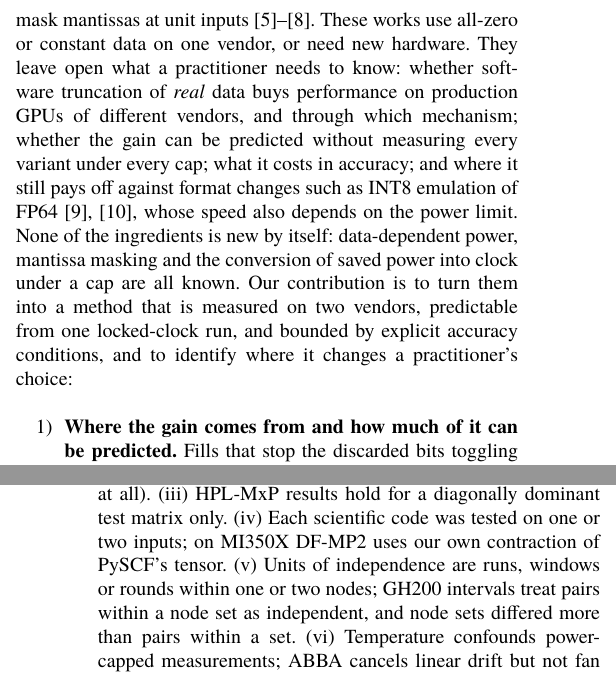
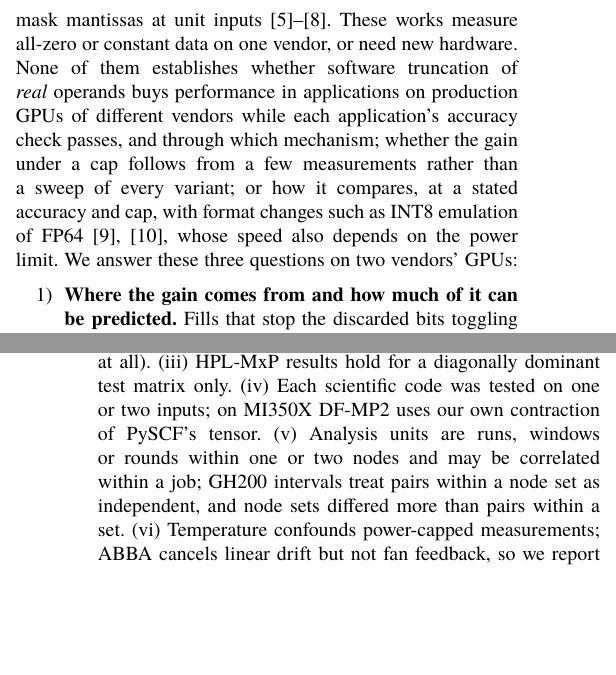
Before and after one commit to Koyingtw/mantissa-optimize, a LaTeX paper (paper/main_sc.tex): two parts of the columns of pages 1 and 9 of 10, joined at a grey line, cut so that both start at the same text, the shorter picture padded with empty space. Compiled offline with XeLaTeX; a missing font is replaced by an installed copy or a similar font.

Commit message:
Wording: 'analysis units' instead of 'independent units'; intro states the open questions instead of a blanket novelty disclaimer
Co-Authored-By: Claude Opus 5.5 <noreply@anthropic.com>
Claude-Session: https://claude.ai/code/session_016pHscGS6pk6uYxfdWPYkNT

```diff
--- a/paper/main_sc.tex
+++ b/paper/main_sc.tex
@@ -77,15 +77,12 @@ That GPU power depends on input data is known: DGEMM on random operands draws 67
 ones on A100~\cite{Bhalachandra2022}; zeroing the least significant bits of GEMM inputs lowers power~\cite{Gregersen2024};
 an all-zero GEMM runs about 15\pct{} faster than a random one on A100, more so at lower power limits~\cite{He2024}; and
 a zero-input DGEMM on GH200 draws 563 instead of 898\W~\cite{Antepara2025}. Hardware designs narrow multipliers or mask
-mantissas at unit inputs~\cite{Tong2000,Pool2011,Guenther2016,AMD2022}. These works use all-zero or constant data on one
-vendor, or need new hardware. They leave open what a practitioner needs to know: whether software truncation of
-\emph{real} data buys performance on production GPUs of different vendors, and through which mechanism; whether the gain
-can be predicted without measuring every variant under every cap; what it costs in accuracy; and where it still pays off
-against format changes such as INT8 emulation of FP64~\cite{Ozaki2025,Uchino2025}, whose speed also depends on the power
-limit. None of the ingredients is new by itself: data-dependent power, mantissa masking and the conversion of saved power
-into clock under a cap are all known. Our contribution is to turn them into a method that is measured on two vendors,
-predictable from one locked-clock run, and bounded by explicit accuracy conditions, and to identify where it changes a
-practitioner's choice:
+mantissas at unit inputs~\cite{Tong2000,Pool2011,Guenther2016,AMD2022}. These works measure all-zero or constant data on one
+vendor, or need new hardware. None of them establishes whether software truncation of \emph{real} operands buys
+performance in applications on production GPUs of different vendors while each application's accuracy check passes, and through which mechanism;
+whether the gain under a cap follows from a few measurements rather than a sweep of every variant; or how it compares,
+at a stated accuracy and cap, with format changes such as INT8 emulation of FP64~\cite{Ozaki2025,Uchino2025}, whose speed
+also depends on the power limit. We answer these three questions on two vendors' GPUs:
 
 \begin{enumerate}
 \item \textbf{Where the gain comes from and how much of it can be predicted.} Fills that stop the discarded bits toggling
@@ -758,7 +755,7 @@ whether physical results stay within the required accuracy.
 power and cool differently. (ii)~Safe bit counts depend on platform and problem size and must be validated (HPL 28 bits:
 passes on GH200 at three of four sizes, fails on MI350X at all). (iii)~HPL-MxP results hold for a diagonally dominant test
 matrix only. (iv)~Each scientific code was tested on one or two inputs; on MI350X DF-MP2 uses our own contraction of
-PySCF's tensor. (v)~Units of independence are runs, windows or rounds within one or two nodes; GH200 intervals treat pairs
+PySCF's tensor. (v)~Analysis units are runs, windows or rounds within one or two nodes and may be correlated within a job; GH200 intervals treat pairs
 within a node set as independent, and node sets differed more than pairs within a set. (vi)~Temperature confounds
 power-capped measurements; ABBA cancels linear drift but not fan feedback, so we report temperature-adjusted values beside
 raw ones and checked them under controlled thermal history for GEMM and HPL-MxP only; fan speed could not be fixed. (vii)~Default caps are also the highest, not uncapped states, and the limiters' time scales are unknown.
```
Also changed, not shown: paper/supplement.tex (+1 -1 lines), paper/zh_report/chapters/appA.tex (+1 -1 lines), paper/zh_report/chapters/ch4.tex (+1 -1 lines), paper/zh_report/chapters/ch6.tex (+1 -1 lines), paper/zh_report/chapters/ch6_mi350.tex (+3 -3 lines), paper/zh_report/chapters/ch7.tex (+1 -1 lines), paper/zh_report/chapters/summary.tex (+1 -1 lines), paper/main_sc.pdf, paper/supplement.pdf, paper/zh_report/report.pdf, paper/main_sc.tex (4 more changed lines).
